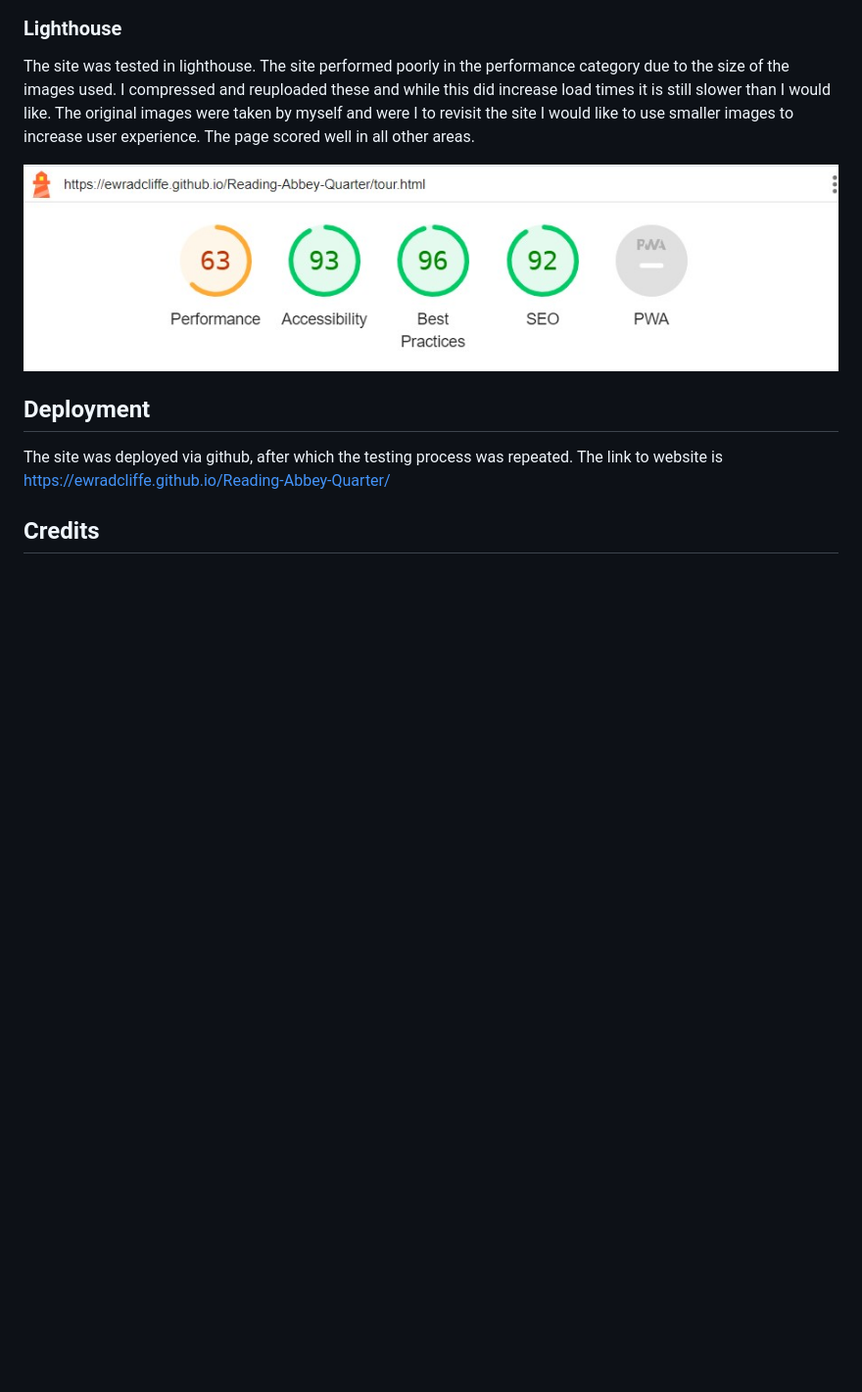
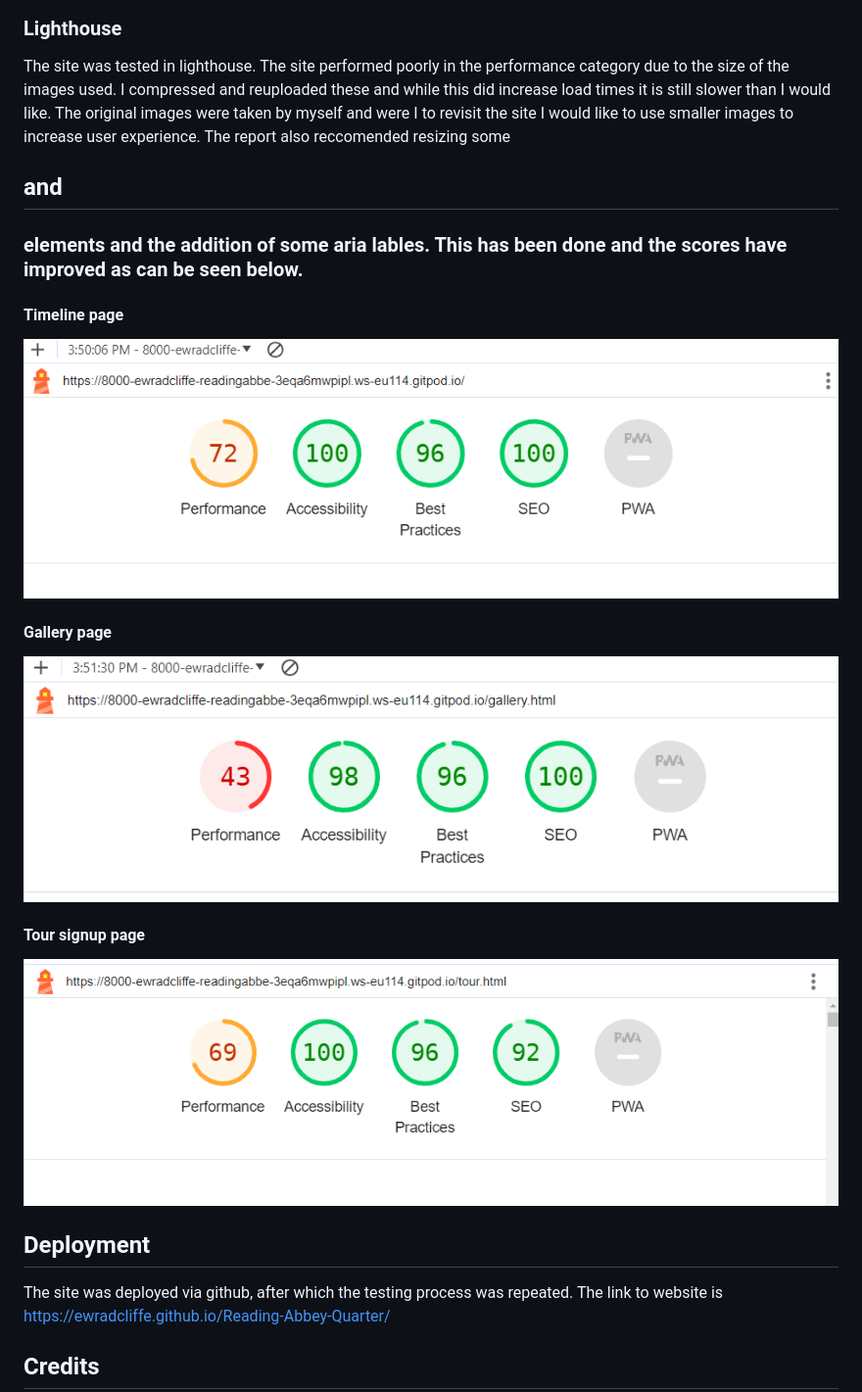
Before and after one commit to ewradcliffe/Reading-Abbey-Quarter, a Markdown page: README.md, the part around one of its changes. Shown at 98% size. Drawn GitHub-style; pictures changed too: assets/images/gallerylighthouse.png (added), assets/images/index.htmllighthouse.png (added), assets/images/lighthouse.jpg (deleted); blank space fills up the shorter version.

Commit message:
Update validation and lighthouse reports in README.

```diff
--- a/README.md
+++ b/README.md
@@ -41,8 +54,15 @@ No errors were found when passing through the official (Jigsaw) validator
 
 ### Lighthouse
-The site was tested in lighthouse. The site performed poorly in the performance category due to the size of the images used. I compressed and reuploaded these and while this did increase load times it is still slower than I would like. The original images were taken by myself and were I to revisit the site I would like to use smaller images to increase user experience.  The page scored well in all other areas.
+The site was tested in lighthouse. The site performed poorly in the performance category due to the size of the images used. I compressed and reuploaded these and while this did increase load times it is still slower than I would like. The original images were taken by myself and were I to revisit the site I would like to use smaller images to increase user experience.  The report also reccomended resizing some <h2> and <h3> elements and the addition of some aria lables. This has been done and the scores have improved as can be seen below.
 
-![screenshot of lighthouse report](assets/images/lighthouse.jpg)
+#### Timeline page
+![screenshot of lighthouse report](assets/images/index.htmllighthouse.png)
+
+#### Gallery page
+![screenshot of lighthouse report](assets/images/gallerylighthouse.png)
+
+#### Tour signup page
+![screenshot of lighthouse report](assets/images/tourlighthouse.png)
 
 ## Deployment
 The site was deployed via github, after which the testing process was repeated. The link to website is https://ewradcliffe.github.io/Reading-Abbey-Quarter/
```
Also changed, not shown: other parts of README.md (+14 -1 lines).
